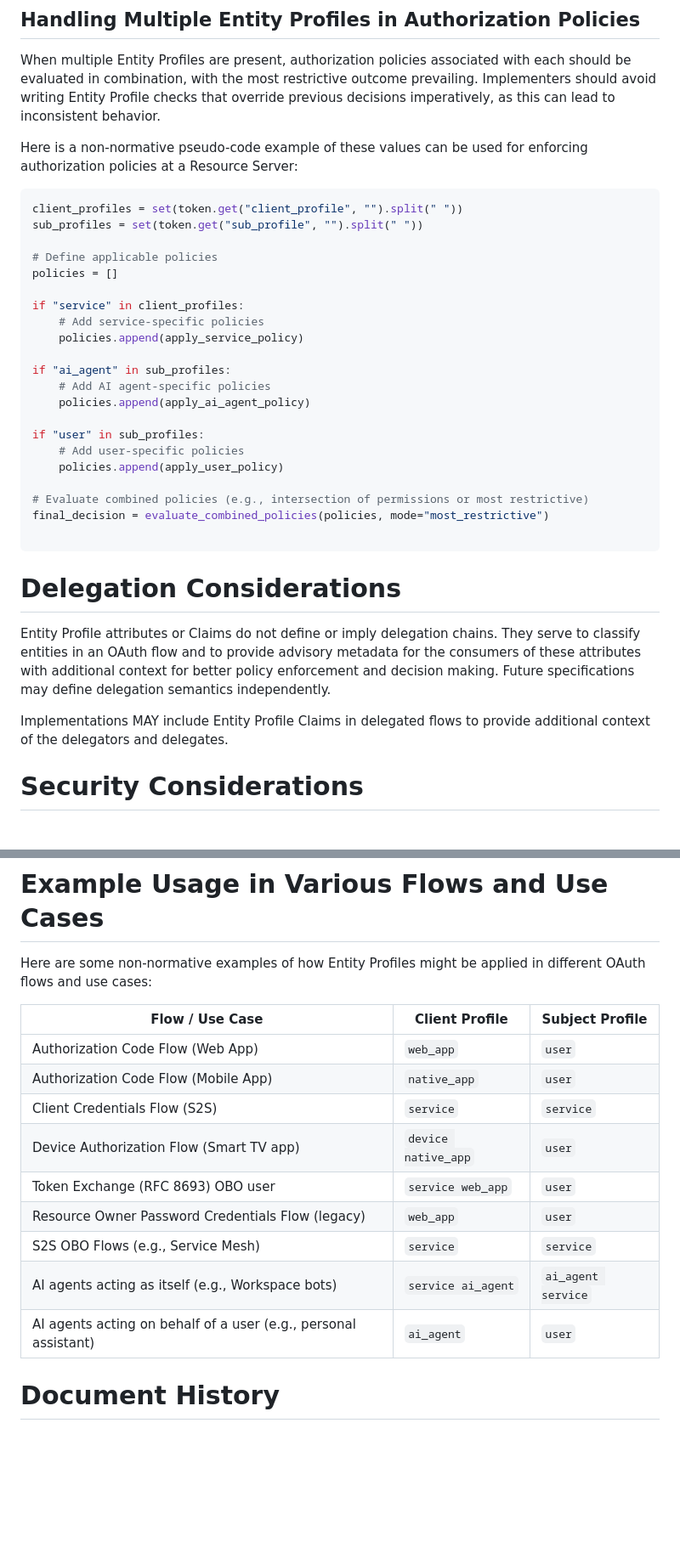
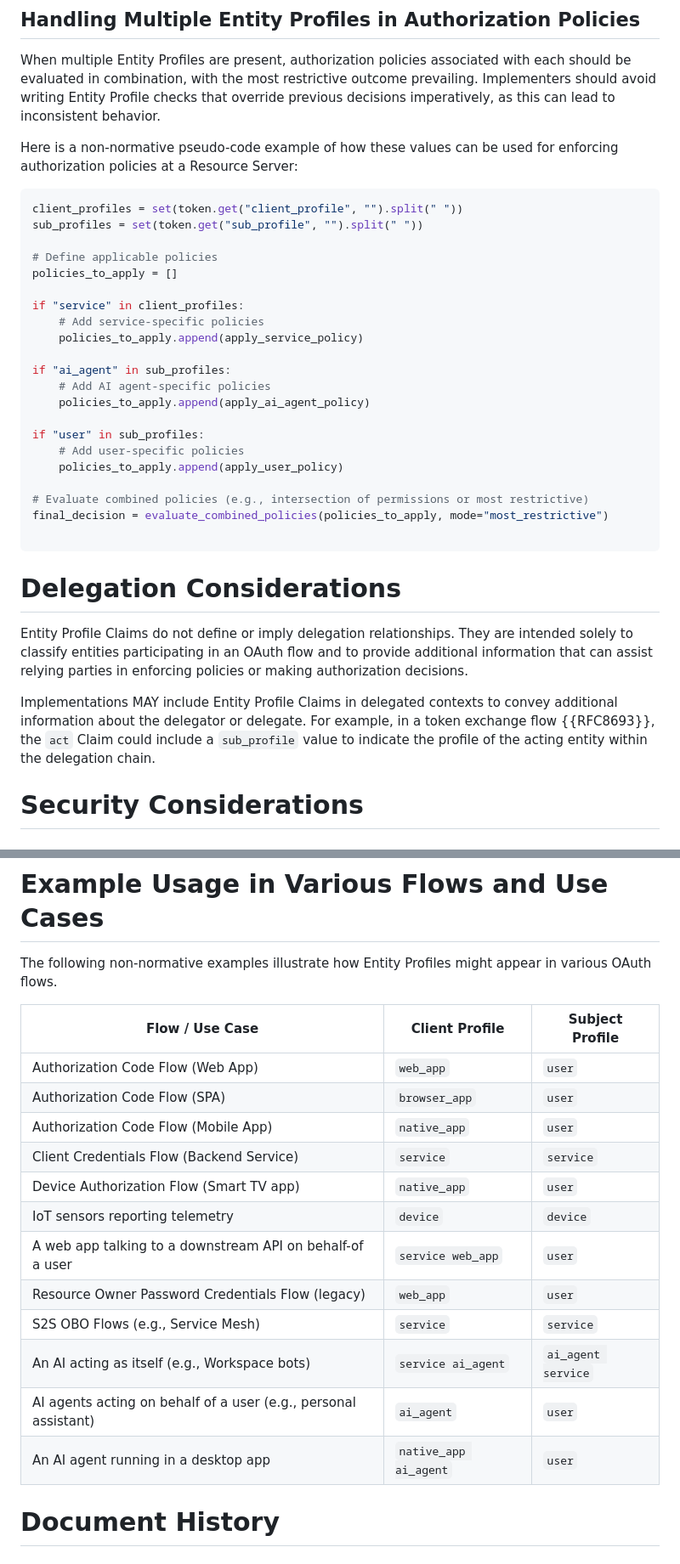
Before and after one commit to Sreyanth/draft-mora-oauth-entity-profiles, a Markdown page: draft-mora-oauth-entity-profiles.md, 2 parts joined by grey strips. Shown: that part at 85% size. Drawn GitHub-style; blank space fills up the shorter version.

Commit message:
fix examples and some minor writing issues

```diff
--- a/draft-mora-oauth-entity-profiles.md
+++ b/draft-mora-oauth-entity-profiles.md
@@ -350,37 +354,37 @@ These messages are intended for human end-users or developers and are not standa
 
 When multiple Entity Profiles are present, authorization policies associated with each should be evaluated in combination, with the most restrictive outcome prevailing. Implementers should avoid writing Entity Profile checks that override previous decisions imperatively, as this can lead to inconsistent behavior.
 
-Here is a non-normative pseudo-code example of these values can be used for enforcing authorization policies at a Resource Server:
+Here is a non-normative pseudo-code example of how these values can be used for enforcing authorization policies at a Resource Server:
 
 ~~~python
 client_profiles = set(token.get("client_profile", "").split(" "))
 sub_profiles = set(token.get("sub_profile", "").split(" "))
 
 # Define applicable policies
-policies = []
+policies_to_apply = []
 
 if "service" in client_profiles:
     # Add service-specific policies
-    policies.append(apply_service_policy)
+    policies_to_apply.append(apply_service_policy)
 
 if "ai_agent" in sub_profiles:
     # Add AI agent-specific policies
-    policies.append(apply_ai_agent_policy)
+    policies_to_apply.append(apply_ai_agent_policy)
 
 if "user" in sub_profiles:
     # Add user-specific policies
-    policies.append(apply_user_policy)
+    policies_to_apply.append(apply_user_policy)
 
 # Evaluate combined policies (e.g., intersection of permissions or most restrictive)
-final_decision = evaluate_combined_policies(policies, mode="most_restrictive")
+final_decision = evaluate_combined_policies(policies_to_apply, mode="most_restrictive")
 
 ~~~
 
 # Delegation Considerations
 
-Entity Profile attributes or Claims do not define or imply delegation chains. They serve to classify entities in an OAuth flow and to provide advisory metadata for the consumers of these attributes with additional context for better policy enforcement and decision making. Future specifications may define delegation semantics independently.
+Entity Profile Claims do not define or imply delegation relationships. They are intended solely to classify entities participating in an OAuth flow and to provide additional information that can assist relying parties in enforcing policies or making authorization decisions.
 
-Implementations MAY include Entity Profile Claims in delegated flows to provide additional context of the delegators and delegates.
+Implementations MAY include Entity Profile Claims in delegated contexts to convey additional information about the delegator or delegate. For example, in a token exchange flow {{RFC8693}}, the `act` Claim could include a `sub_profile` value to indicate the profile of the acting entity within the delegation chain.
 
 # Security Considerations
 
@@ -584,19 +588,22 @@ IANA is requested to register the following fields in the "OAuth Token Introspec
 
 # Example Usage in Various Flows and Use Cases
 
-Here are some non-normative examples of how Entity Profiles might be applied in different OAuth flows and use cases:
+The following non-normative examples illustrate how Entity Profiles might appear in various OAuth flows.
 
-| Flow / Use Case                                                 | Client Profile      | Subject Profile    |
-| --------------------------------------------------------------- | ------------------- | ------------------ |
-| Authorization Code Flow (Web App)                               | `web_app`           | `user`             |
-| Authorization Code Flow (Mobile App)                            | `native_app`        | `user`             |
-| Client Credentials Flow (S2S)                                   | `service`           | `service`          |
-| Device Authorization Flow (Smart TV app)                        | `device native_app` | `user`             |
-| Token Exchange (RFC 8693) OBO user                              | `service web_app`   | `user`             |
-| Resource Owner Password Credentials Flow (legacy)               | `web_app`           | `user`             |
-| S2S OBO Flows (e.g., Service Mesh)                              | `service`           | `service`          |
-| AI agents acting as itself (e.g., Workspace bots)               | `service ai_agent`  | `ai_agent service` |
-| AI agents acting on behalf of a user (e.g., personal assistant) | `ai_agent`          | `user`             |
+| Flow / Use Case                                                 | Client Profile        | Subject Profile    |
+| --------------------------------------------------------------- | --------------------- | ------------------ |
+| Authorization Code Flow (Web App)                               | `web_app`             | `user`             |
+| Authorization Code Flow (SPA)                                   | `browser_app`         | `user`             |
+| Authorization Code Flow (Mobile App)                            | `native_app`          | `user`             |
+| Client Credentials Flow (Backend Service)                       | `service`             | `service`          |
+| Device Authorization Flow (Smart TV app)                        | `native_app`          | `user`             |
+| IoT sensors reporting telemetry                                 | `device`              | `device`           |
+| A web app talking to a downstream API on behalf-of a user       | `service web_app`     | `user`             |
+| Resource Owner Password Credentials Flow (legacy)               | `web_app`             | `user`             |
+| S2S OBO Flows (e.g., Service Mesh)                              | `service`             | `service`          |
+| An AI  acting as itself (e.g., Workspace bots)                  | `service ai_agent`    | `ai_agent service` |
+| AI agents acting on behalf of a user (e.g., personal assistant) | `ai_agent`            | `user`             |
+| An AI agent running in a desktop app                            | `native_app ai_agent` | `user`             |
 
 # Document History
 
```
Also changed, not shown: other parts of draft-mora-oauth-entity-profiles.md (+22 -18 lines).
